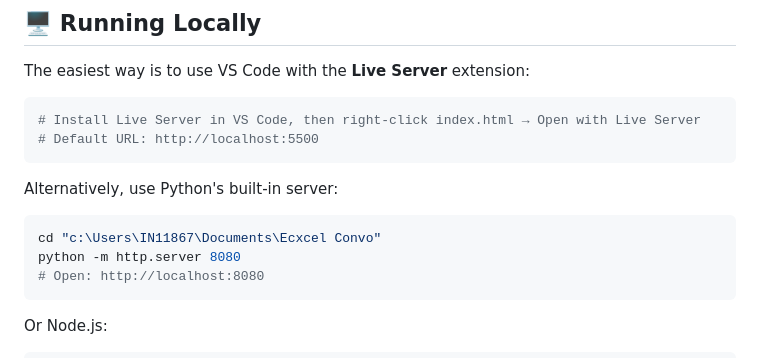
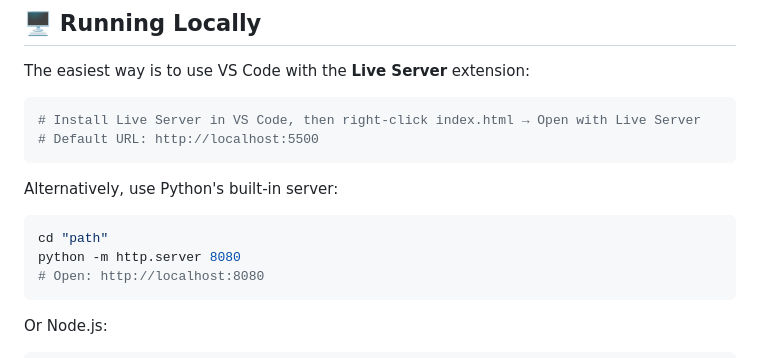
Before and after one commit to cyberlog69/excel-to-sheets-converter, a Markdown page: README.md, the part around the change. Drawn GitHub-style.

````diff
--- a/README.md
+++ b/README.md
@@ -76,7 +76,7 @@ The easiest way is to use VS Code with the **Live Server** extension:
 Alternatively, use Python's built-in server:
 
 ```bash
-cd "c:\Users\IN11867\Documents\Ecxcel Convo"
+cd "path"
 python -m http.server 8080
 # Open: http://localhost:8080
 ```
````
